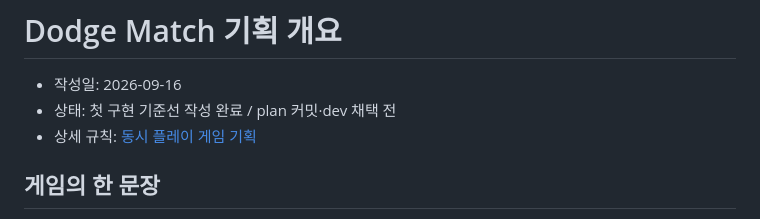
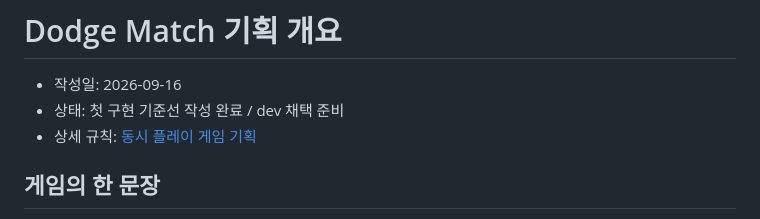
Before and after one commit to milkpotato1000/dodge-match, a Markdown page: docs/planning/project-brief.md, the part around the change. Rendered like a GitHub page.

```diff
--- a/docs/planning/project-brief.md
+++ b/docs/planning/project-brief.md
@@ -1,7 +1,7 @@
 # Dodge Match 기획 개요
 
 - 작성일: 2026-09-16
-- 상태: 첫 구현 기준선 작성 완료 / plan 커밋·dev 채택 전
+- 상태: 첫 구현 기준선 작성 완료 / dev 채택 준비
 - 상세 규칙: [동시 플레이 게임 기획](gameplay.md)
 
 ## 게임의 한 문장
```
Also changed, not shown: docs/planning/development-contract.md (+2 -2 lines).
